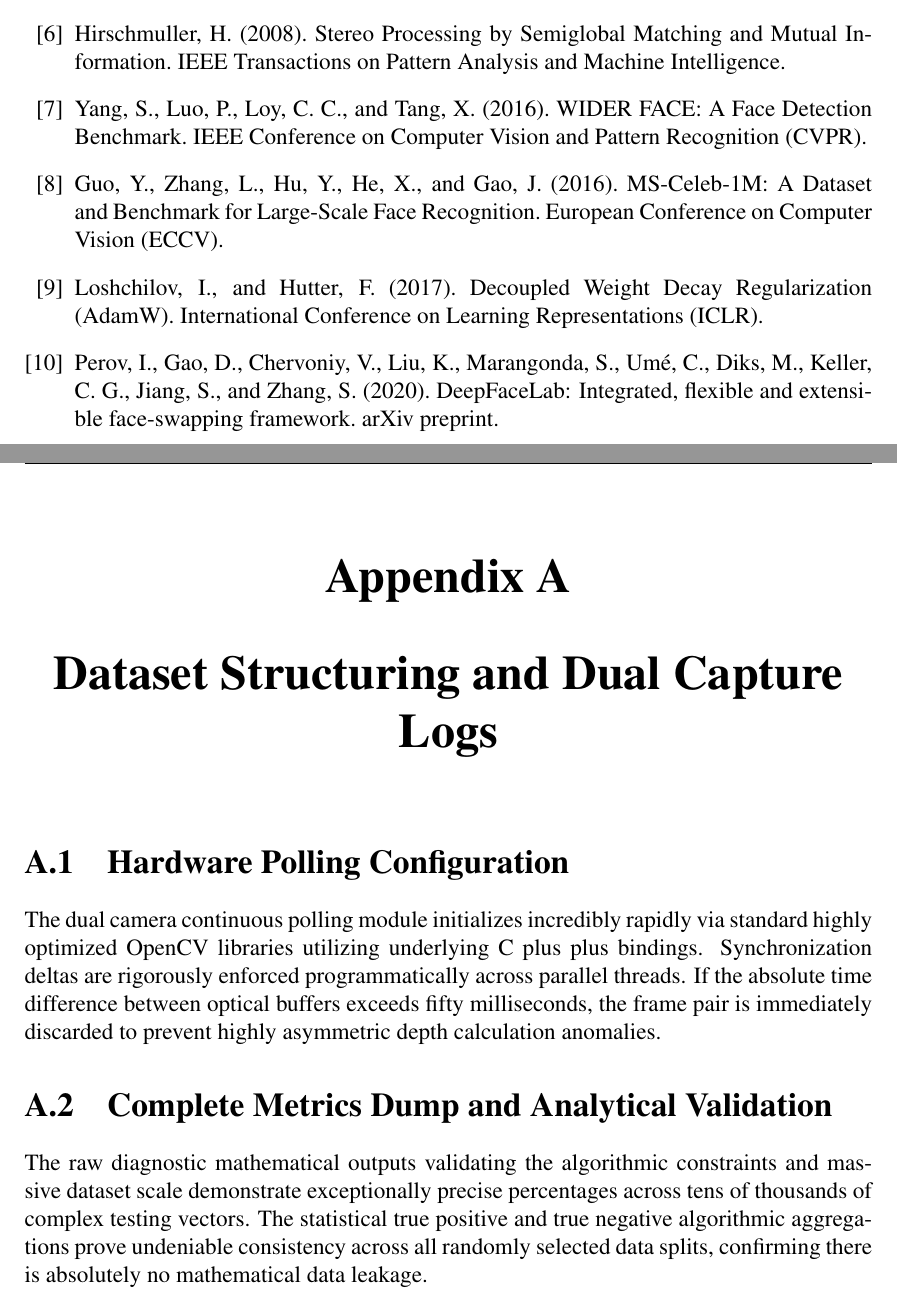
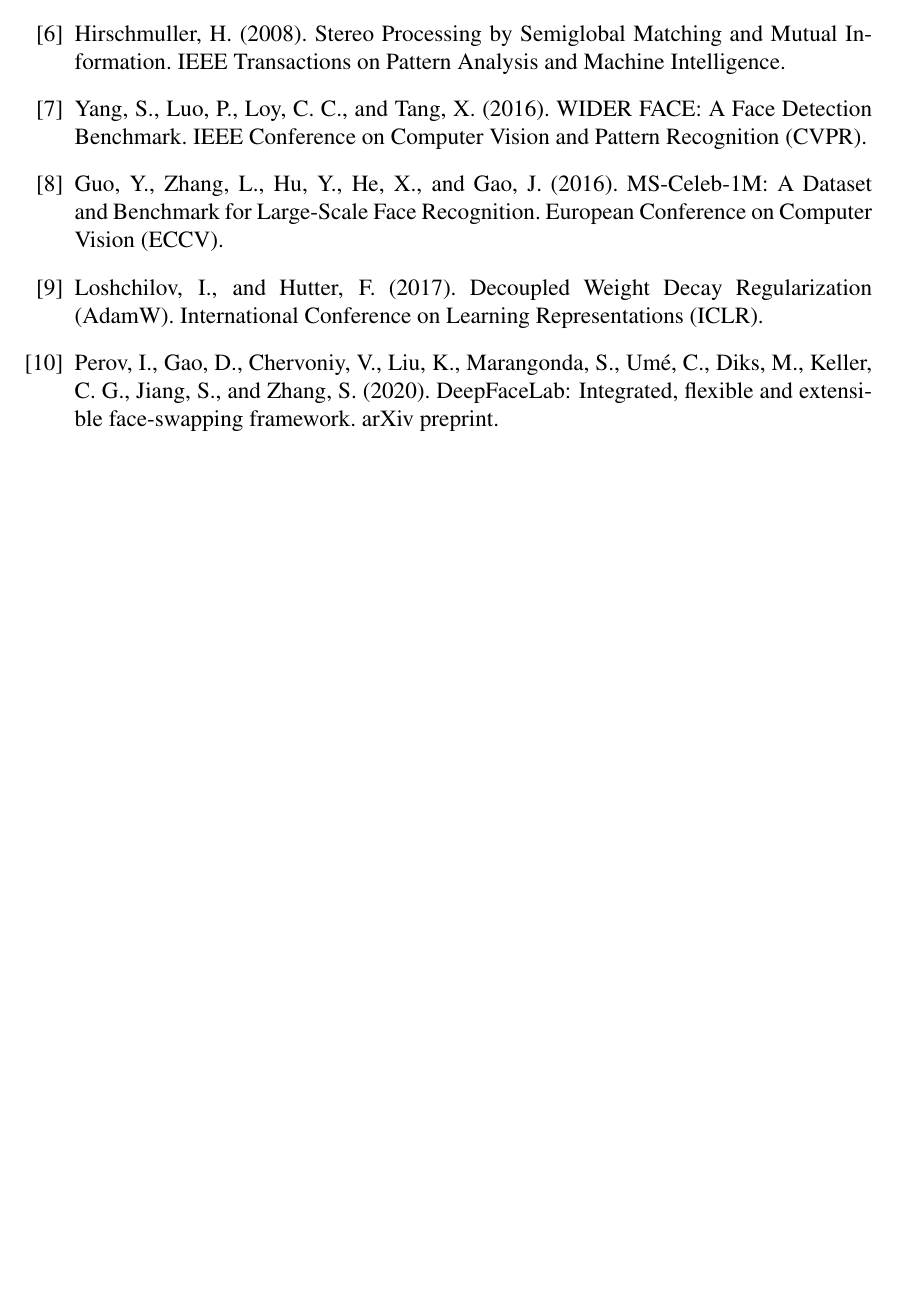
Before and after one commit to shivbera18/dual-camera-face-verification, a LaTeX thesis (final project.tex): two parts of pages 40 and 41 of 41 before the commit and part of page 39 of 39 after it, the two joined at a grey line, cut so that both start at the same text, the shorter picture padded with empty space. Compiled offline with pdfLaTeX.

Commit message:
docs: remove aggressive augmentation section and appendix from final report

```diff
--- a/final project.tex
+++ b/final project.tex
@@ -860,14 +858,5 @@
 Perov, I., Gao, D., Chervoniy, V., Liu, K., Marangonda, S., Umé, C., Diks, M., Keller, C. G., Jiang, S., and Zhang, S. (2020). DeepFaceLab: Integrated, flexible and extensible face-swapping framework. arXiv preprint.
 \end{thebibliography}
 
-% Appendix
-\begin{appendices}
-\chapter{Dataset Structuring and Dual Capture Logs}
-\section{Hardware Polling Configuration}
-The dual camera continuous polling module initializes incredibly rapidly via standard highly optimized OpenCV libraries utilizing underlying C plus plus bindings. Synchronization deltas are rigorously enforced programmatically across parallel threads. If the absolute time difference between optical buffers exceeds fifty milliseconds, the frame pair is immediately discarded to prevent highly asymmetric depth calculation anomalies.
-
-\section{Complete Metrics Dump and Analytical Validation}
-The raw diagnostic mathematical outputs validating the algorithmic constraints and massive dataset scale demonstrate exceptionally precise percentages across tens of thousands of complex testing vectors. The statistical true positive and true negative algorithmic aggregations prove undeniable consistency across all randomly selected data splits, confirming there is absolutely no mathematical data leakage.
-\end{appendices}
 
 \end{document}
```
Also changed, not shown: final project.tex (2 more changed lines).
